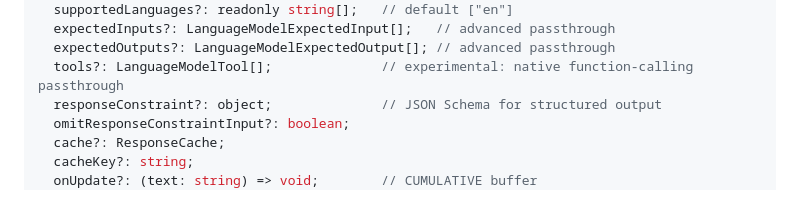
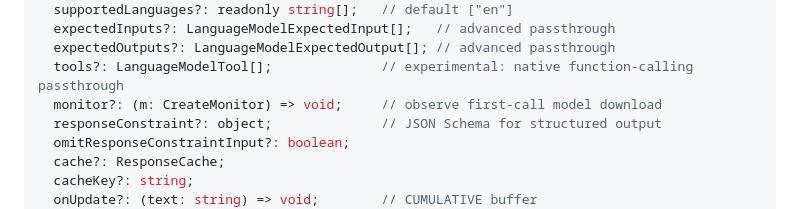
Before and after one commit to obetomuniz/web-ai-sdk, a Markdown page: packages/prompt/README.md, the part around the change. Rendered like a GitHub page.

Commit message:
fix(docs): document prompt monitor option

```diff
--- a/packages/prompt/README.md
+++ b/packages/prompt/README.md
@@ -149,6 +149,7 @@ interface AskOptions {
   expectedInputs?: LanguageModelExpectedInput[];   // advanced passthrough
   expectedOutputs?: LanguageModelExpectedOutput[]; // advanced passthrough
   tools?: LanguageModelTool[];              // experimental: native function-calling passthrough
+  monitor?: (m: CreateMonitor) => void;     // observe first-call model download
   responseConstraint?: object;              // JSON Schema for structured output
   omitResponseConstraintInput?: boolean;
   cache?: ResponseCache;
```
Also changed, not shown: 1 other file.
